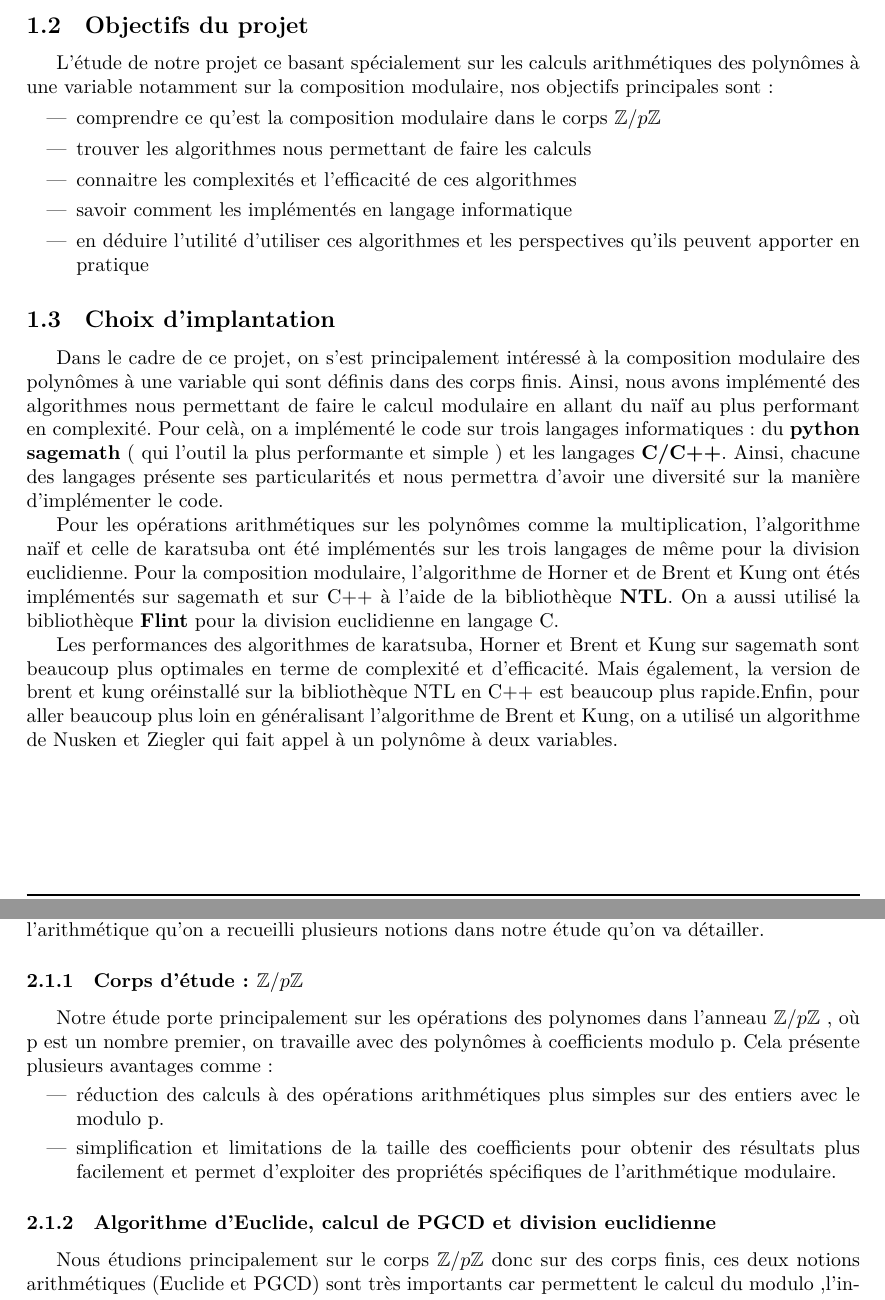
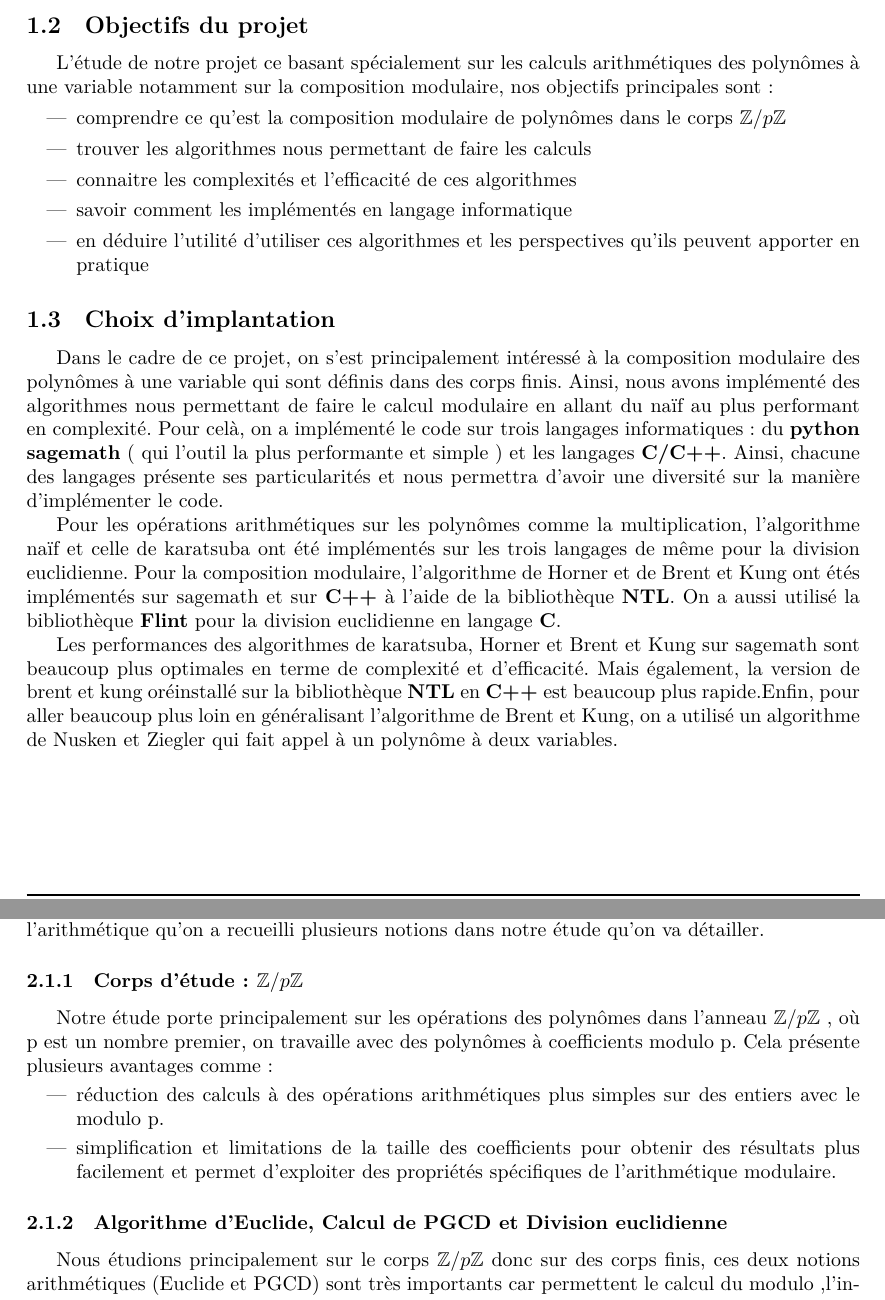
Before and after one commit to marizee/Projet-LU2IN013-2023, a LaTeX document (LaTeX/Rapport.tex): two parts of pages 3 and 4 of 12, joined at a grey line, cut so that both start at the same text. Compiled offline with XeLaTeX.

Commit message:
Update Rapport.tex

```diff
--- a/LaTeX/Rapport.tex
+++ b/LaTeX/Rapport.tex
@@ -85,7 +85,7 @@ En mathématiques, les polynômes à une variable sont universellement présents
 
 L'étude de notre projet ce basant spécialement sur les calculs arithmétiques des polynômes à une variable notamment sur la composition modulaire, nos objectifs principales sont:
 \begin{itemize}
-	\item comprendre ce qu'est la composition modulaire dans le corps ${\mathbb{Z}/p \mathbb{Z}}$
+	\item comprendre ce qu'est la composition modulaire de polynômes dans le corps ${\mathbb{Z}/p \mathbb{Z}}$
 	\item trouver les algorithmes nous permettant de faire les calculs
 	\item connaitre les complexités et l'efficacité de ces algorithmes
 	\item savoir comment les implémentés en langage informatique
@@ -97,9 +97,9 @@ L'étude de notre projet ce basant spécialement sur les calculs arithmétiques
 
 Dans le cadre de ce projet, on s'est principalement intéressé à la composition modulaire des polynômes à une variable qui sont définis dans des corps finis. Ainsi, nous avons implémenté des algorithmes nous permettant de faire le calcul modulaire en allant du naïf au plus performant en complexité. Pour celà, on a implémenté le code sur trois langages informatiques : du \textbf{python sagemath} ( qui l'outil la plus performante et simple ) et les langages \textbf{C/C++}. Ainsi, chacune des langages présente ses particularités et nous permettra d'avoir une diversité sur la manière d'implémenter le code.
 
-Pour les opérations arithmétiques sur les polynômes comme la multiplication, l'algorithme naïf et celle de karatsuba ont été implémentés sur les trois langages de même pour la division euclidienne. Pour la composition modulaire, l'algorithme de Horner et de Brent et Kung ont étés implémentés sur sagemath et sur C++ à l'aide de la bibliothèque \textbf{NTL}. On a aussi utilisé la bibliothèque \textbf{Flint} pour la division euclidienne en langage C.
+Pour les opérations arithmétiques sur les polynômes comme la multiplication, l'algorithme naïf et celle de karatsuba ont été implémentés sur les trois langages de même pour la division euclidienne. Pour la composition modulaire, l'algorithme de Horner et de Brent et Kung ont étés implémentés sur sagemath et sur \textbf{C++} à l'aide de la bibliothèque \textbf{NTL}. On a aussi utilisé la bibliothèque \textbf{Flint} pour la division euclidienne en langage \textbf{C}.
 
-Les performances des algorithmes de karatsuba, Horner et Brent et Kung sur sagemath sont beaucoup plus optimales en terme de complexité et d'efficacité. Mais également, la version de brent et kung oréinstallé sur la bibliothèque NTL en C++ est beaucoup plus rapide.Enfin, pour aller beaucoup plus loin en généralisant l'algorithme de Brent et Kung, on a utilisé un algorithme de Nusken et Ziegler qui fait appel à un polynôme à deux variables.
+Les performances des algorithmes de karatsuba, Horner et Brent et Kung sur sagemath sont beaucoup plus optimales en terme de complexité et d'efficacité. Mais également, la version de brent et kung oréinstallé sur la bibliothèque \textbf{NTL} en \textbf{C++} est beaucoup plus rapide.Enfin, pour aller beaucoup plus loin en généralisant l'algorithme de Brent et Kung, on a utilisé un algorithme de Nusken et Ziegler qui fait appel à un polynôme à deux variables.
 
 
 \section{NOTIONS ET NOTATIONS}
```
Also changed, not shown: LaTeX/Rapport.tex (6 more changed lines).
